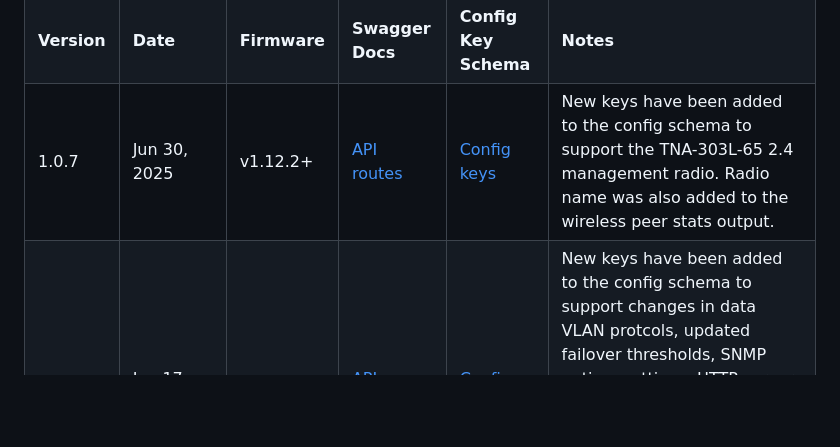
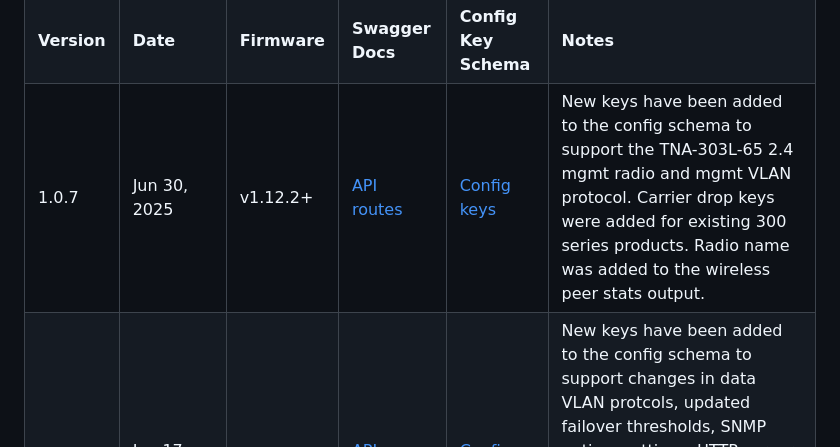
Before and after one commit to tachyon-networks/api_docs, a Markdown page: README.md, the part around one of its changes. Drawn GitHub-style; blank space fills up the shorter version.

```diff
--- a/README.md
+++ b/README.md
@@ -32,7 +32,7 @@ This repo contains the swagger-based docs for the Tachyon Networks Public API ro
 <td>v1.12.2+</td>
 <td><a href="https://tachyon-networks.github.io/api_docs/tna_30x/v1.0.7/" target="_blank">API routes</a></td>
 <td><a href="https://tachyon-networks.github.io/api_docs/tna_30x/v1.0.7/keys.html">Config keys</a> </td>
-<td>New keys have been added to the config schema to support the TNA-303L-65 2.4 management radio.  Radio name was also added to the wireless peer stats output. </td>
+<td>New keys have been added to the config schema to support the TNA-303L-65 2.4 mgmt radio and mgmt VLAN protocol. Carrier drop keys were added for existing 300 series products. Radio name was added to the wireless peer stats output. </td>
 </tr>
 
 <tr>
```
Also changed, not shown: other parts of README.md (+1 -1 lines).
